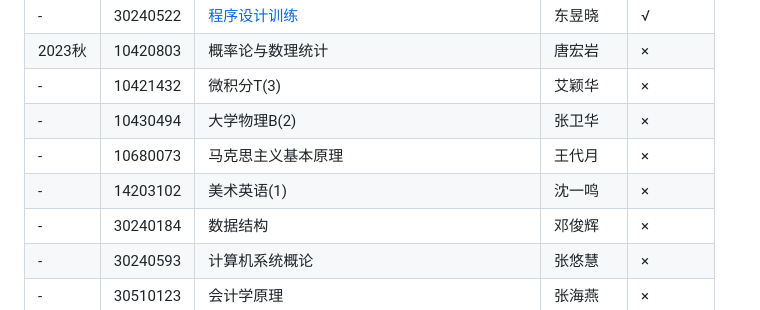
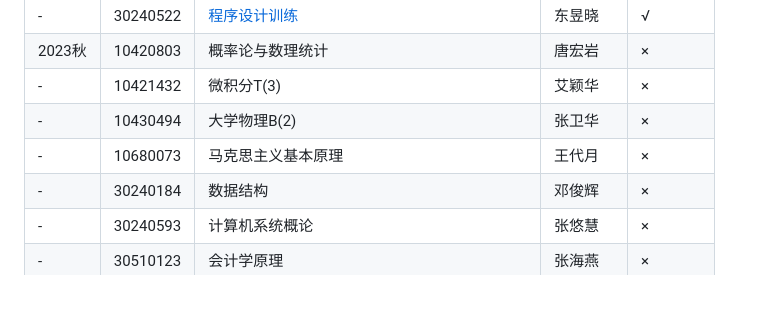
Before and after one commit to kekekawaii2839/THUCS-Undergraduate, a Markdown page: README.md, the part around the change. Rendered like a GitHub page.

```diff
--- a/README.md
+++ b/README.md
@@ -31,7 +31,6 @@
 |  -  | 10421432 |微积分T(3)|艾颖华| × |
 |  -  | 10430494 |大学物理B(2)|张卫华| × |
 |  -  | 10680073 |马克思主义基本原理|王代月| × |
-|  -  | 14203102 |美术英语(1)|沈一鸣| × |
 |  -  | 30240184 |数据结构|邓俊辉| × |
 |  -  | 30240593 |计算机系统概论|张悠慧| × |
 |  -  | 30510123 |会计学原理|张海燕| × |
```
